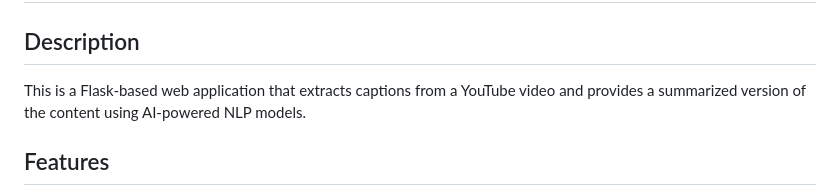
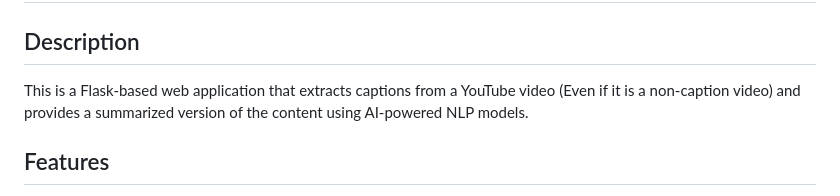
Before and after one commit to meer-aakif-33/YouTube-Video-summarizer-and-caption-extractor, a Markdown page: README.md, the part around the change. Drawn GitHub-style.

```diff
--- a/README.md
+++ b/README.md
@@ -1,7 +1,7 @@
 # YouTube Video Summarizer
 
 ## Description
-This is a Flask-based web application that extracts captions from a YouTube video and provides a summarized version of the content using AI-powered NLP models.
+This is a Flask-based web application that extracts captions from a YouTube video (Even if it is a non-caption video) and provides a summarized version of the content using AI-powered NLP models.
 
 ## Features
 - Extracts captions from YouTube videos.
```
